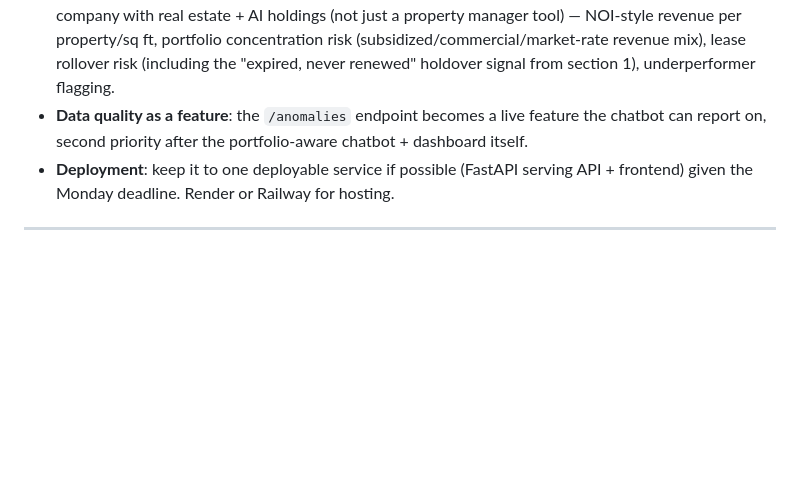
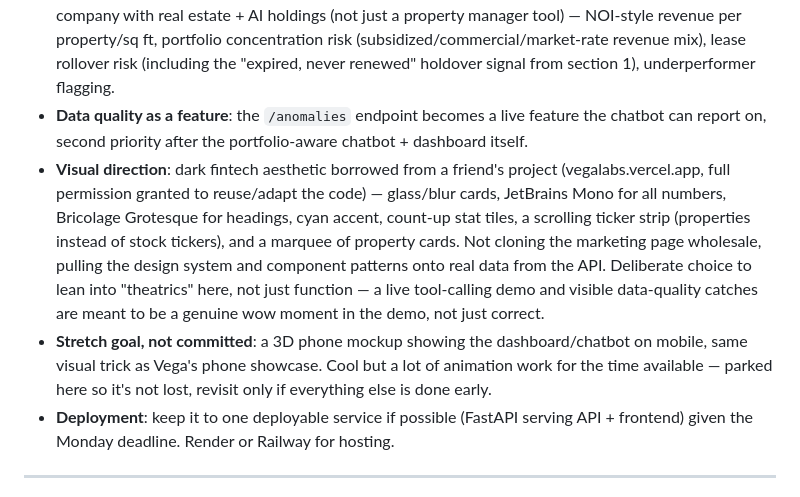
Before and after one commit to ayaancodes/aker-ai-case-study, a Markdown page: CLAUDE.md, the part around the change. Drawn GitHub-style; blank space fills up the shorter version.

Commit message:
Document dashboard visual direction: Vega-inspired design system, phone mockup parked as stretch goal

```diff
--- a/CLAUDE.md
+++ b/CLAUDE.md
@@ -281,6 +281,18 @@ Place alias, `altapm` correctly 404s on `/revenue` since it has no charge data).
 - **Data quality as a feature**: the `/anomalies` endpoint becomes a live feature the
   chatbot can report on, second priority after the portfolio-aware chatbot + dashboard
   itself.
+- **Visual direction**: dark fintech aesthetic borrowed from a friend's project
+  (vegalabs.vercel.app, full permission granted to reuse/adapt the code) — glass/blur
+  cards, JetBrains Mono for all numbers, Bricolage Grotesque for headings, cyan accent,
+  count-up stat tiles, a scrolling ticker strip (properties instead of stock tickers),
+  and a marquee of property cards. Not cloning the marketing page wholesale, pulling the
+  design system and component patterns onto real data from the API. Deliberate choice to
+  lean into "theatrics" here, not just function — a live tool-calling demo and visible
+  data-quality catches are meant to be a genuine wow moment in the demo, not just correct.
+- **Stretch goal, not committed**: a 3D phone mockup showing the dashboard/chatbot on
+  mobile, same visual trick as Vega's phone showcase. Cool but a lot of animation work
+  for the time available — parked here so it's not lost, revisit only if everything else
+  is done early.
 - **Deployment**: keep it to one deployable service if possible (FastAPI serving API +
   frontend) given the Monday deadline. Render or Railway for hosting.
 
```
